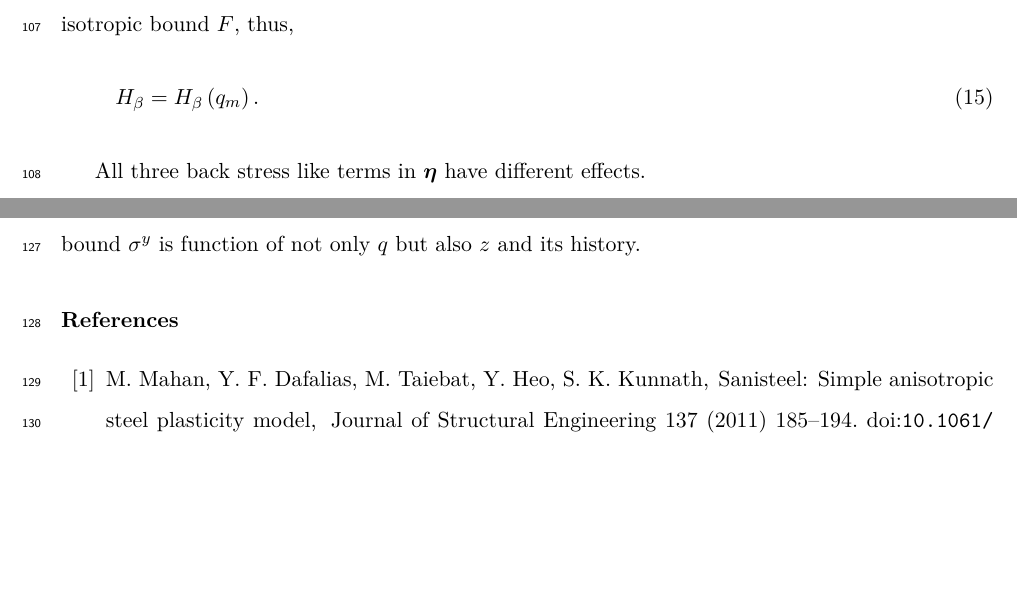
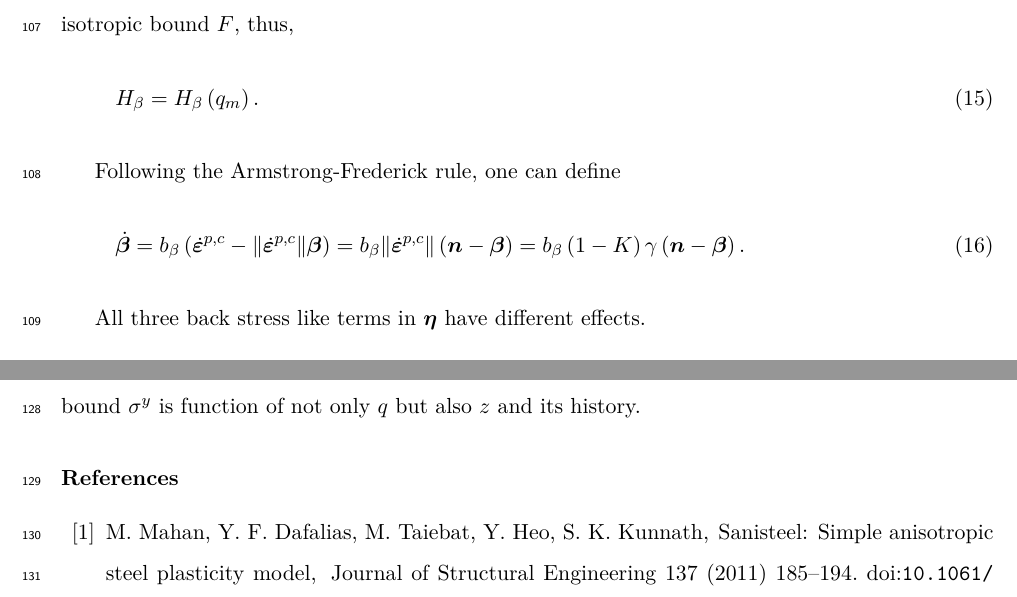
Before and after one commit to TLCFEM/balloon-v1, a LaTeX paper (BALLOON.tex, which reads SEC/FLEX.tex): two parts of pages 6 and 7 of 8 before the commit and two parts of pages 6 and 7 of 9 after it, joined at a grey line, cut so that both start at the same text, the shorter picture padded with empty space. Compiled offline with pdfLaTeX.

Commit message:
Add definition of back stress rate following Armstrong-Frederick rule in FLEX.tex

```diff
--- a/SEC/FLEX.tex
+++ b/SEC/FLEX.tex
@@ -79,6 +79,11 @@ In terms of the bound $H_\beta$, we assume that it is driven by the same measure
     H_\beta=H_\beta\left(q_m\right).
 \end{gather}
 
+Following the Armstrong-Frederick rule, one can define
+\begin{gather}
+    \dot{\bbeta}=b_\beta\left(\dot{\bvarepsilon}^{p,c}-\norm{\dot{\bvarepsilon}^{p,c}}\bbeta\right)=b_\beta\norm{\dot{\bvarepsilon}^{p,c}}\left(\bn-\bbeta\right)=b_\beta\left(1-K\right)\gamma\left(\bn-\bbeta\right).
+\end{gather}
+
 All three back stress like terms in $\beeta$ have different effects.
 \begin{itemize}
     \item The first term $H_\alpha\balpha$ is identical to the conventional back stress term, both $\balpha$ and $H_\alpha$ evolve with $q$.
```
